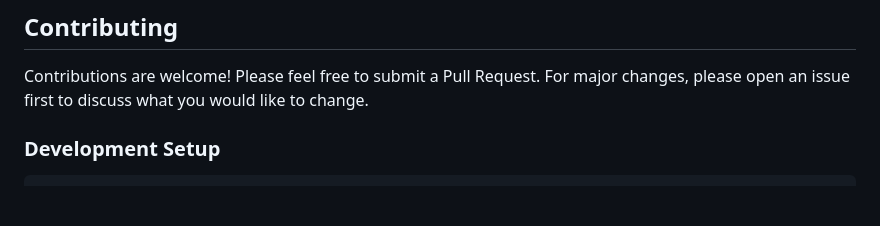
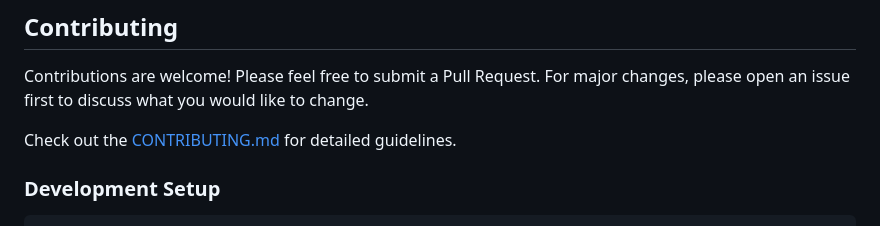
Before and after one commit to suriyasureshok/rlam, a Markdown page: README.md, the part around the change. Rendered like a GitHub page; blank space fills up the shorter version.

Commit message:
Add CONTRIBUTING.md with guidelines for project contributions

````diff
--- a/README.md
+++ b/README.md
@@ -237,6 +237,8 @@ If you use R-LAM in your research, please cite:
 
 Contributions are welcome! Please feel free to submit a Pull Request. For major changes, please open an issue first to discuss what you would like to change.
 
+Check out the [CONTRIBUTING.md](CONTRIBUTING.md) for detailed guidelines.
+
 ### Development Setup
 
 ```bash
````
Also changed, not shown: CONTRIBUTING.md (added, +145 -0 lines).
